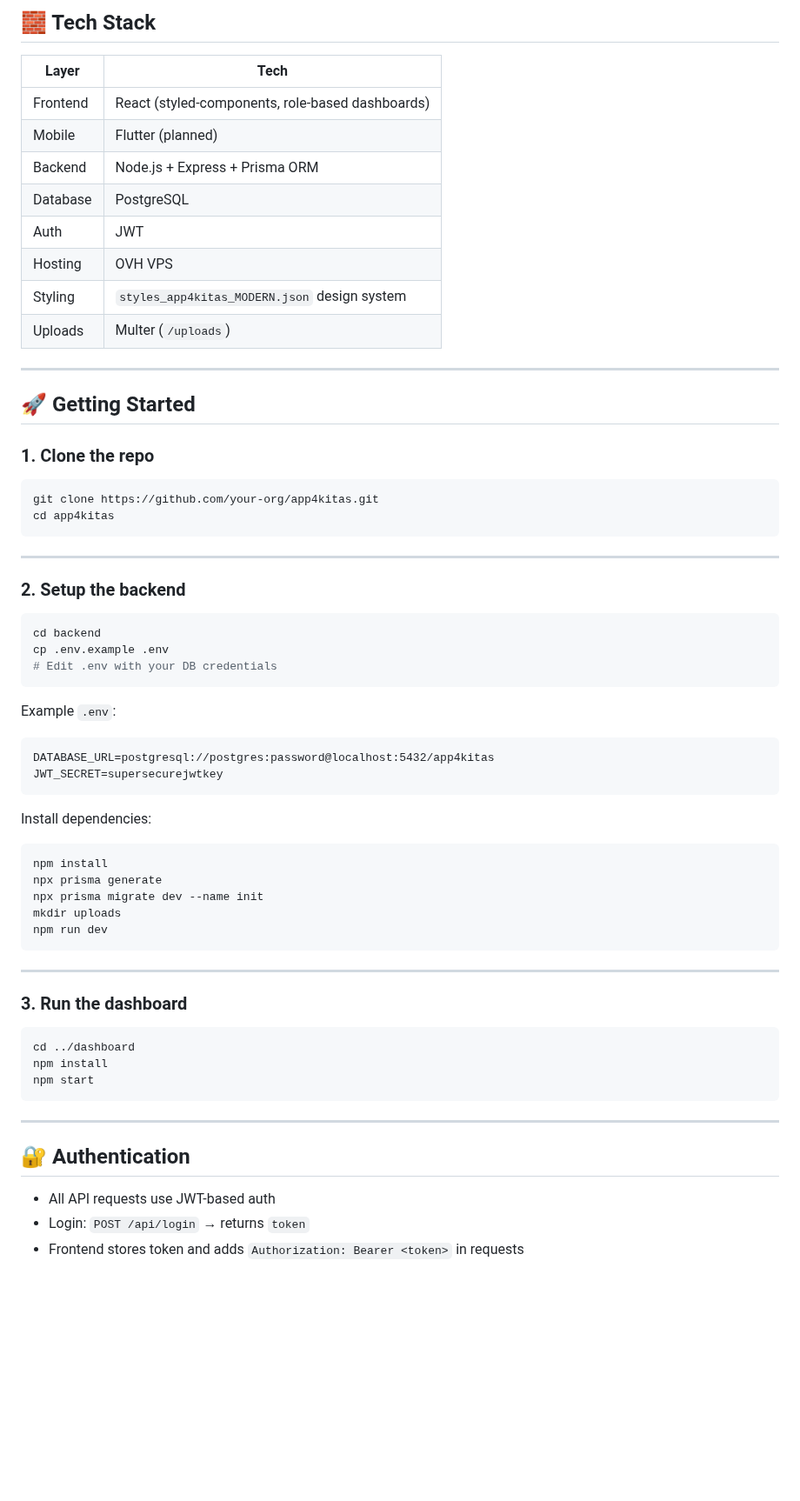
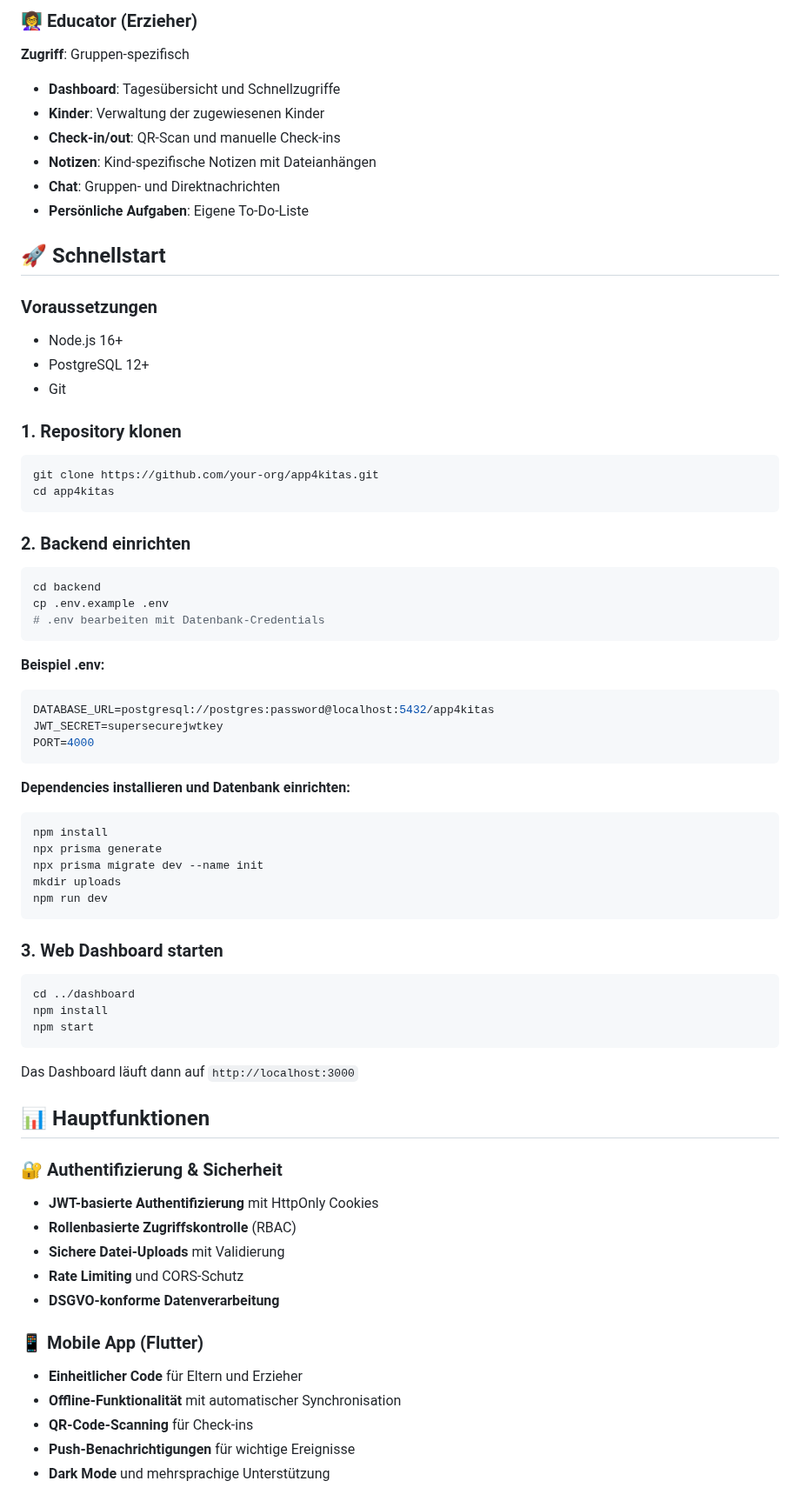
Before and after one commit to khartago/app4kitas, a Markdown page: README.md, the part around one of its changes. Shown at 87% size. Rendered like a GitHub page; blank space fills up the shorter version.

````diff
--- a/README.md
+++ b/README.md
@@ -42,47 +58,41 @@
 
-## 🧱 Tech Stack
+### 👩‍🏫 Educator (Erzieher)
+**Zugriff**: Gruppen-spezifisch
+- **Dashboard**: Tagesübersicht und Schnellzugriffe
+- **Kinder**: Verwaltung der zugewiesenen Kinder
+- **Check-in/out**: QR-Scan und manuelle Check-ins
+- **Notizen**: Kind-spezifische Notizen mit Dateianhängen
+- **Chat**: Gruppen- und Direktnachrichten
+- **Persönliche Aufgaben**: Eigene To-Do-Liste
 
-| Layer    | Tech                                             |
-| -------- | ------------------------------------------------ |
-| Frontend | React (styled-components, role-based dashboards) |
-| Mobile   | Flutter (planned)                                |
-| Backend  | Node.js + Express + Prisma ORM                   |
-| Database | PostgreSQL                                       |
-| Auth     | JWT                                              |
-| Hosting  | OVH VPS                                          |
-| Styling  | `styles_app4kitas_MODERN.json` design system     |
-| Uploads  | Multer (`/uploads`)                              |
+## 🚀 Schnellstart
 
----
+### Voraussetzungen
+- Node.js 16+
+- PostgreSQL 12+
+- Git
 
-## 🚀 Getting Started
-
-### 1. Clone the repo
-
+### 1. Repository klonen
 ```bash
 git clone https://github.com/your-org/app4kitas.git
 cd app4kitas
 ```
 
----
-
-### 2. Setup the backend
-
+### 2. Backend einrichten
 ```bash
 cd backend
 cp .env.example .env
-# Edit .env with your DB credentials
+# .env bearbeiten mit Datenbank-Credentials
 ```
 
-Example `.env`:
-
-```
+**Beispiel .env:**
+```env
 DATABASE_URL=postgresql://postgres:password@localhost:5432/app4kitas
 JWT_SECRET=supersecurejwtkey
+PORT=4000
 ```
 
-Install dependencies:
-
+**Dependencies installieren und Datenbank einrichten:**
 ```bash
 npm install
 npx prisma generate
@@ -91,20 +101,28 @@ mkdir uploads
 npm run dev
 ```
 
----
-
-### 3. Run the dashboard
-
+### 3. Web Dashboard starten
 ```bash
 cd ../dashboard
 npm install
 npm start
 ```
 
----
+Das Dashboard läuft dann auf `http://localhost:3000`
 
-## 🔐 Authentication
+## 📊 Hauptfunktionen
 
-* All API requests use JWT-based auth
-* Login: `POST /api/login` → returns `token`
-* Frontend stores token and adds `Authorization: Bearer <token>` in requests
+### 🔐 Authentifizierung & Sicherheit
+- **JWT-basierte Authentifizierung** mit HttpOnly Cookies
+- **Rollenbasierte Zugriffskontrolle** (RBAC)
+- **Sichere Datei-Uploads** mit Validierung
+- **Rate Limiting** und CORS-Schutz
+- **DSGVO-konforme Datenverarbeitung**
+
+### 📱 Mobile App (Flutter)
+- **Einheitlicher Code** für Eltern und Erzieher
+- **Offline-Funktionalität** mit automatischer Synchronisation
+- **QR-Code-Scanning** für Check-ins
+- **Push-Benachrichtigungen** für wichtige Ereignisse
+- **Dark Mode** und mehrsprachige Unterstützung
+
````
Also changed, not shown: other parts of README.md (+232 -163 lines).
